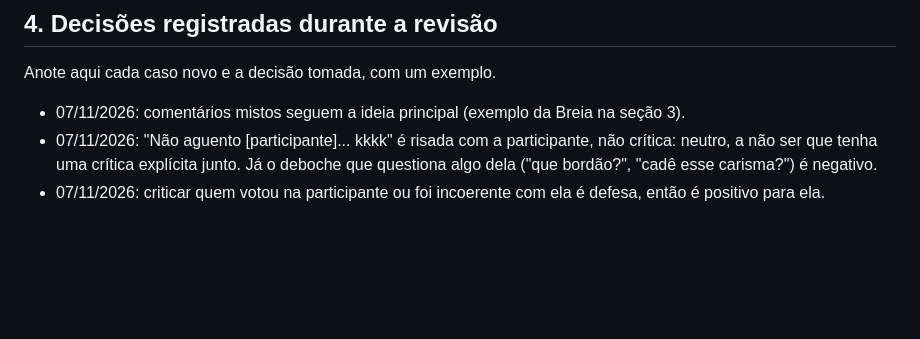
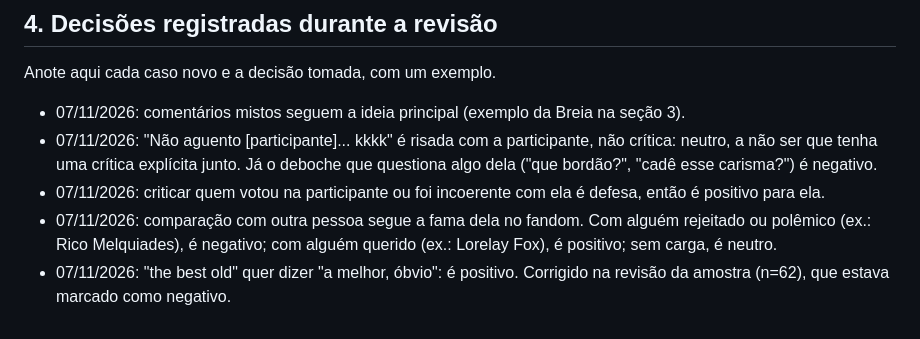
Before and after one commit to aboutgabriel/ouvidoria-do-corrida, a Markdown page: GUIA_DE_ANOTACAO.md, the part around the change. Rendered like a GitHub page; blank space fills up the shorter version.

```diff
--- a/GUIA_DE_ANOTACAO.md
+++ b/GUIA_DE_ANOTACAO.md
@@ -56,3 +56,5 @@ Anote aqui cada caso novo e a decisão tomada, com um exemplo.
 - 07/11/2026: comentários mistos seguem a ideia principal (exemplo da Breia na seção 3).
 - 07/11/2026: "Não aguento [participante]... kkkk" é risada com a participante, não crítica: neutro, a não ser que tenha uma crítica explícita junto. Já o deboche que questiona algo dela ("que bordão?", "cadê esse carisma?") é negativo.
 - 07/11/2026: criticar quem votou na participante ou foi incoerente com ela é defesa, então é positivo para ela.
+- 07/11/2026: comparação com outra pessoa segue a fama dela no fandom. Com alguém rejeitado ou polêmico (ex.: Rico Melquiades), é negativo; com alguém querido (ex.: Lorelay Fox), é positivo; sem carga, é neutro.
+- 07/11/2026: "the best old" quer dizer "a melhor, óbvio": é positivo. Corrigido na revisão da amostra (n=62), que estava marcado como negativo.
```
Also changed, not shown: README.md (+18 -15 lines), docs/og.png, 17 other files.
